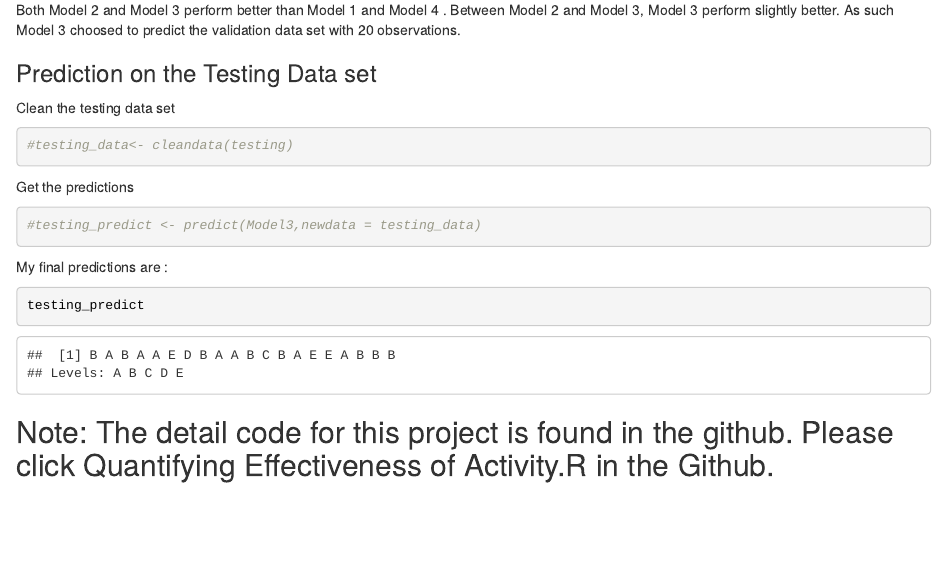
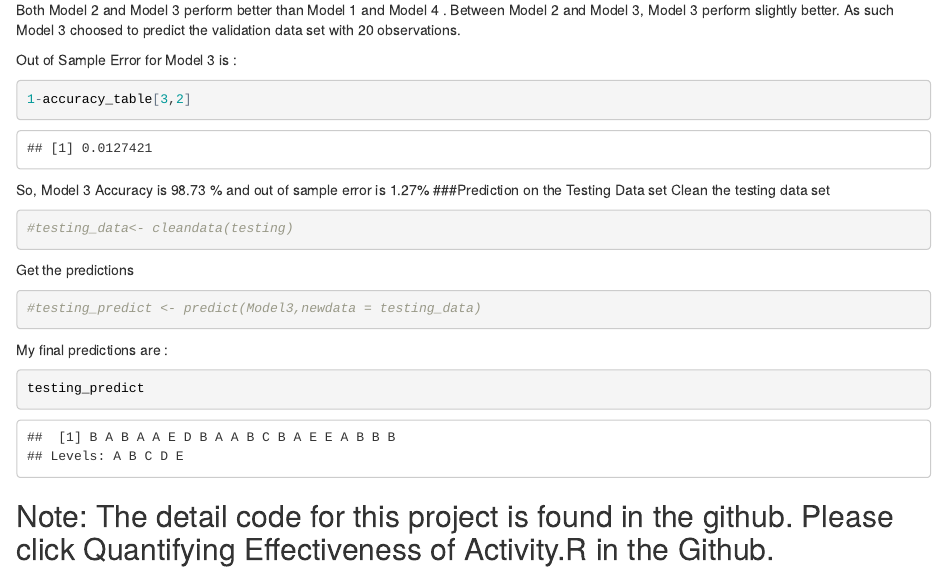
Before and after one commit to demudu/Activity, an R Markdown document (Activity/Activity.Rmd): the page in a window 1100 px wide, from 5110 px down. The pictures show the output file Activity/Activity.html that the author committed with the source, opened offline.

Commit message:
Out of Sample Error included

````diff
--- a/Activity/Activity.Rmd
+++ b/Activity/Activity.Rmd
@@ -138,7 +138,11 @@ accuracy_table
 ```
 Both Model 2 and Model 3 perform better than Model 1 and Model 4 . Between Model 2 and Model 3, Model 3 perform slightly better. As such Model 3 choosed to predict the validation data set with 20 observations.
 
-
+Out of Sample Error for Model 3 is :
+```{r}
+1-accuracy_table[3,2]
+```
+So, Model 3 Accuracy is 98.73 % and out of sample error is 1.27%
 ###Prediction on the Testing Data set
 Clean the testing data set
 ```{r}
````
Also changed, not shown: Activity/Activity.html, Activity/Activity.pdf.
